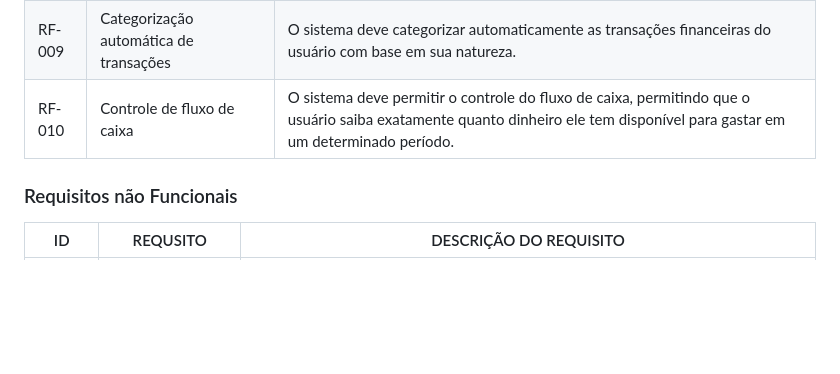
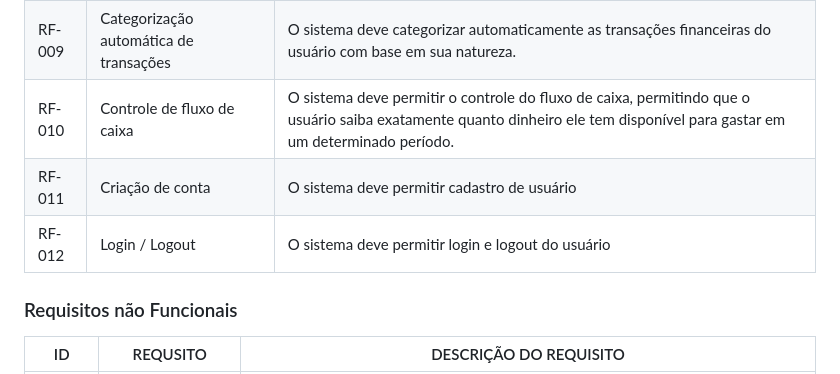
Before and after one commit to ICEI-PUC-Minas-PMV-SI/pmv-si-2023-1-e1-proj-web-t5-organizacao-financeira, a Markdown page: docs/especification.md, the part around the change. GitHub-like rendering; blank space fills up the shorter version.

Commit message:
adição de dois requisitos funcionais

```diff
--- a/docs/especification.md
+++ b/docs/especification.md
@@ -91,6 +91,9 @@ As tabelas que se seguem apresentam os requisitos funcionais e não funcionais q
 | RF-007 | Alerta de gastos excessivos | O sistema deve alertar o usuário quando seus gastos atingirem um valor pré-determinado ou se estiverem acima da média mensal. |
 | RF-009 | Categorização automática de transações | O sistema deve categorizar automaticamente as transações financeiras do usuário com base em sua natureza. |
 | RF-010 | Controle de fluxo de caixa | O sistema deve permitir o controle do fluxo de caixa, permitindo que o usuário saiba exatamente quanto dinheiro ele tem disponível para gastar em um determinado período. |
+| RF-011 | Criação de conta | O sistema deve permitir cadastro de usuário |
+| RF-012 | Login / Logout | O sistema deve permitir login e logout do usuário |
+
 
 
 
```
